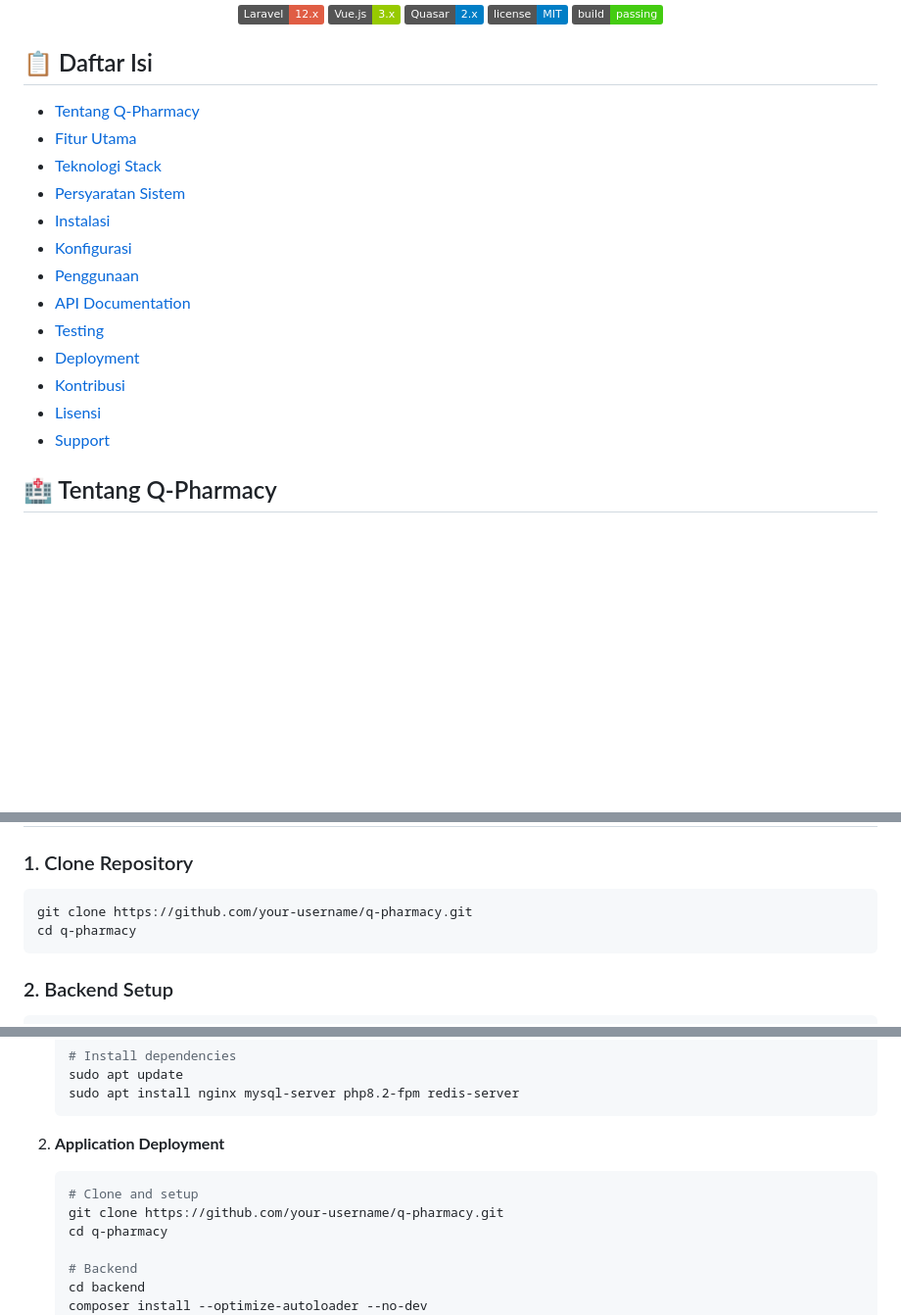
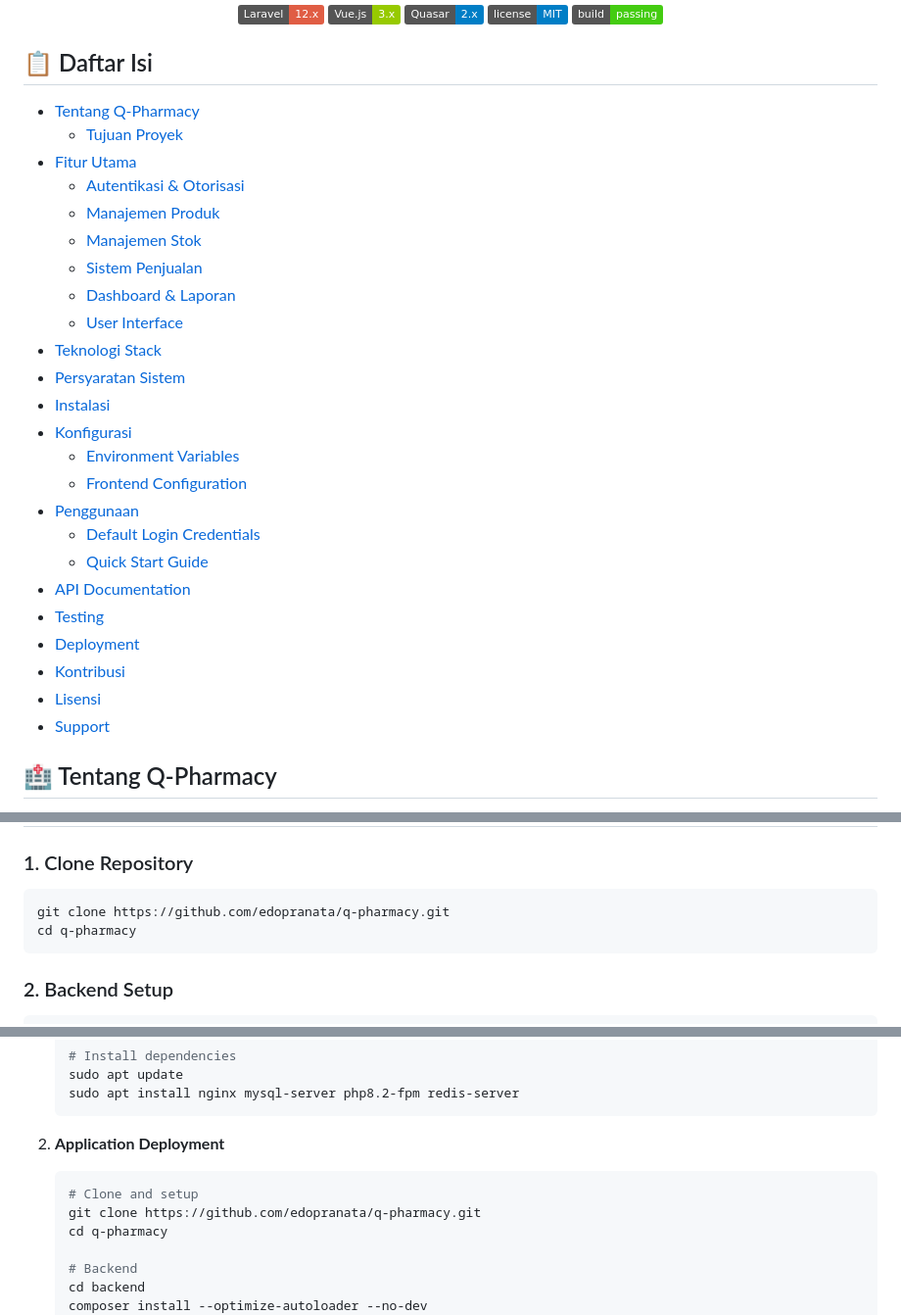
Before and after one commit to edopranata/q-pharmacy, a Markdown page: README.md, 3 parts joined by grey strips. Shown at 98% size. GitHub-like rendering; badges without logos; blank space fills up the shorter version.

Commit message:
docs: Fix table of contents and repository links in README.md
- Update table of contents to include all sections and subsections
- Add hierarchical structure with proper emoji anchors
- Fix repository links from placeholder 'your-username' to 'edopranata'
- Improve navigation and document organization

````diff
--- a/README.md
+++ b/README.md
@@ -16,19 +16,30 @@
 
 ## 📋 Daftar Isi
 
-- [Tentang Q-Pharmacy](#tentang-q-pharmacy)
-- [Fitur Utama](#fitur-utama)
-- [Teknologi Stack](#teknologi-stack)
-- [Persyaratan Sistem](#persyaratan-sistem)
-- [Instalasi](#instalasi)
-- [Konfigurasi](#konfigurasi)
-- [Penggunaan](#penggunaan)
-- [API Documentation](#api-documentation)
-- [Testing](#testing)
-- [Deployment](#deployment)
-- [Kontribusi](#kontribusi)
-- [Lisensi](#lisensi)
-- [Support](#support)
+- [Tentang Q-Pharmacy](#-tentang-q-pharmacy)
+  - [Tujuan Proyek](#-tujuan-proyek)
+- [Fitur Utama](#-fitur-utama)
+  - [Autentikasi & Otorisasi](#-autentikasi--otorisasi)
+  - [Manajemen Produk](#-manajemen-produk)
+  - [Manajemen Stok](#-manajemen-stok)
+  - [Sistem Penjualan](#-sistem-penjualan)
+  - [Dashboard & Laporan](#-dashboard--laporan)
+  - [User Interface](#-user-interface)
+- [Teknologi Stack](#-teknologi-stack)
+- [Persyaratan Sistem](#-persyaratan-sistem)
+- [Instalasi](#-instalasi)
+- [Konfigurasi](#️-konfigurasi)
+  - [Environment Variables](#environment-variables)
+  - [Frontend Configuration](#frontend-configuration)
+- [Penggunaan](#-penggunaan)
+  - [Default Login Credentials](#default-login-credentials)
+  - [Quick Start Guide](#quick-start-guide)
+- [API Documentation](#-api-documentation)
+- [Testing](#-testing)
+- [Deployment](#-deployment)
+- [Kontribusi](#-kontribusi)
+- [Lisensi](#-lisensi)
+- [Support](#-support)
 
 ## 🏥 Tentang Q-Pharmacy
 
@@ -130,7 +141,7 @@ Q-Pharmacy adalah sistem manajemen apotek modern yang dirancang untuk membantu a
 ### 1. Clone Repository
 
 ```bash
-git clone https://github.com/your-username/q-pharmacy.git
+git clone https://github.com/edopranata/q-pharmacy.git
 cd q-pharmacy
 ```
 
@@ -308,7 +319,7 @@ Untuk detail lengkap, lihat [Testing Strategy](docs/TESTING.md)
 2. **Application Deployment**
    ```bash
    # Clone and setup
-   git clone https://github.com/your-username/q-pharmacy.git
+   git clone https://github.com/edopranata/q-pharmacy.git
    cd q-pharmacy
 
    # Backend
````
Also changed, not shown: other parts of README.md (+2 -2 lines).
